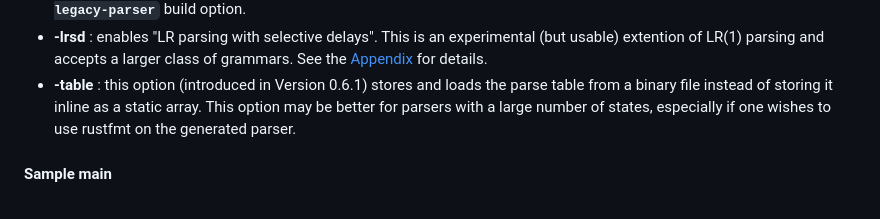
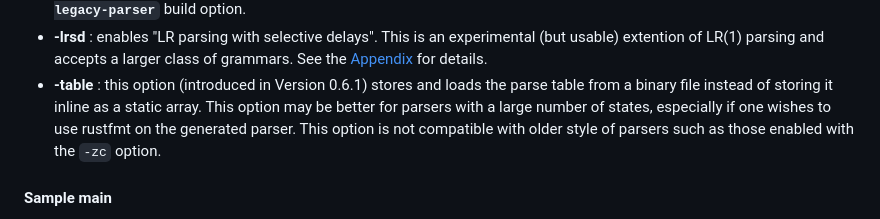
Before and after one commit to chuckcscccl/chuckcscccl.github.io, a Markdown page: rustlr_project/chapter2.md, the part around the change. GitHub-like rendering.

Commit message:
chapter2.md only

```diff
--- a/rustlr_project/chapter2.md
+++ b/rustlr_project/chapter2.md
@@ -108,7 +108,9 @@ parser and tokenizer are independent entities
 - **-table** : this option (introduced in Version 0.6.1) stores and loads
   the parse table from a binary file instead of storing it inline as a static
   array.  This option may be better for parsers with a large number of states,
-  especially if one wishes to use rustfmt on the generated parser.
+  especially if one wishes to use rustfmt on the generated parser.  This option
+  is not compatible with older style of parsers such as those enabled with
+  the `-zc` option.
 
 
 #### Sample main
```
